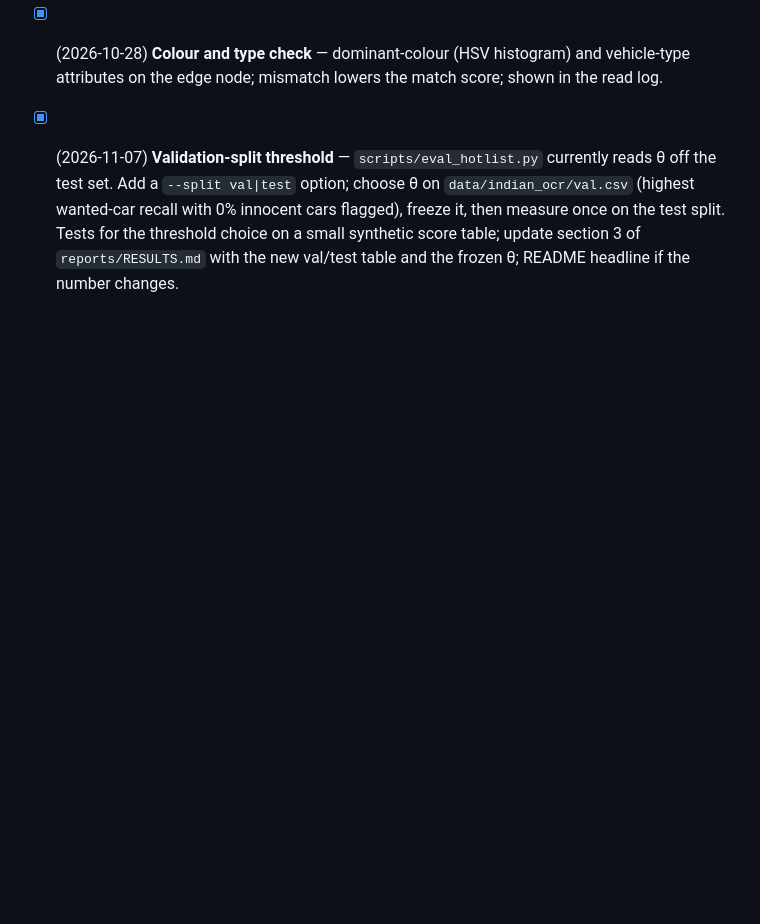
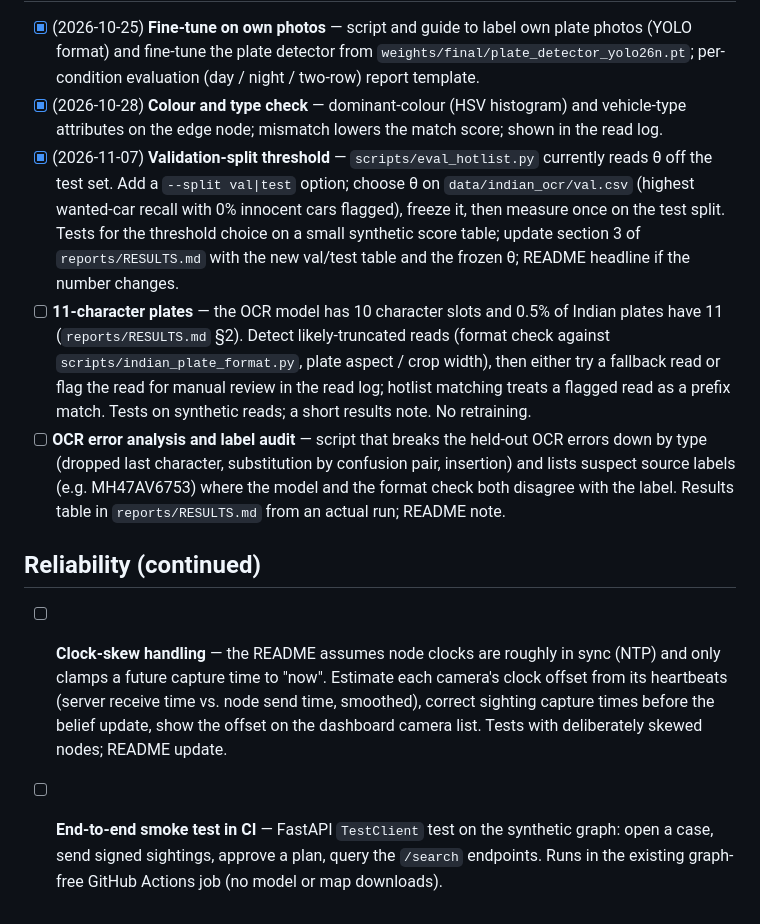
Before and after one commit to BhanuPrasadPalella-01/where-to-wait-anpr, a Markdown page: ROADMAP.md, the part around the change. Rendered like a GitHub page; blank space fills up the shorter version.

Commit message:
Roadmap: four new items after the first list was finished
11-character plates and an OCR error/label audit (gaps noted in reports/RESULTS.md),
clock-skew handling between camera nodes (the README assumes NTP), and an end-to-end
TestClient smoke test in the graph-free CI job.

```diff
--- a/ROADMAP.md
+++ b/ROADMAP.md
@@ -54,3 +54,21 @@ Mark an item `[x]` when it is done and add the date.
       0% innocent cars flagged), freeze it, then measure once on the test split. Tests for the threshold
       choice on a small synthetic score table; update section 3 of `reports/RESULTS.md` with the new
       val/test table and the frozen θ; README headline if the number changes.
+- [ ] **11-character plates** — the OCR model has 10 character slots and 0.5% of Indian plates have 11
+      (`reports/RESULTS.md` §2). Detect likely-truncated reads (format check against
+      `scripts/indian_plate_format.py`, plate aspect / crop width), then either try a fallback read or flag
+      the read for manual review in the read log; hotlist matching treats a flagged read as a prefix match.
+      Tests on synthetic reads; a short results note. No retraining.
+- [ ] **OCR error analysis and label audit** — script that breaks the held-out OCR errors down by type
+      (dropped last character, substitution by confusion pair, insertion) and lists suspect source labels
+      (e.g. MH47AV6753) where the model and the format check both disagree with the label. Results table in
+      `reports/RESULTS.md` from an actual run; README note.
+
+## Reliability (continued)
+- [ ] **Clock-skew handling** — the README assumes node clocks are roughly in sync (NTP) and only clamps a
+      future capture time to "now". Estimate each camera's clock offset from its heartbeats (server receive
+      time vs. node send time, smoothed), correct sighting capture times before the belief update, show the
+      offset on the dashboard camera list. Tests with deliberately skewed nodes; README update.
+- [ ] **End-to-end smoke test in CI** — FastAPI `TestClient` test on the synthetic graph: open a case, send
+      signed sightings, approve a plan, query the `/search` endpoints. Runs in the existing graph-free
+      GitHub Actions job (no model or map downloads).
```
